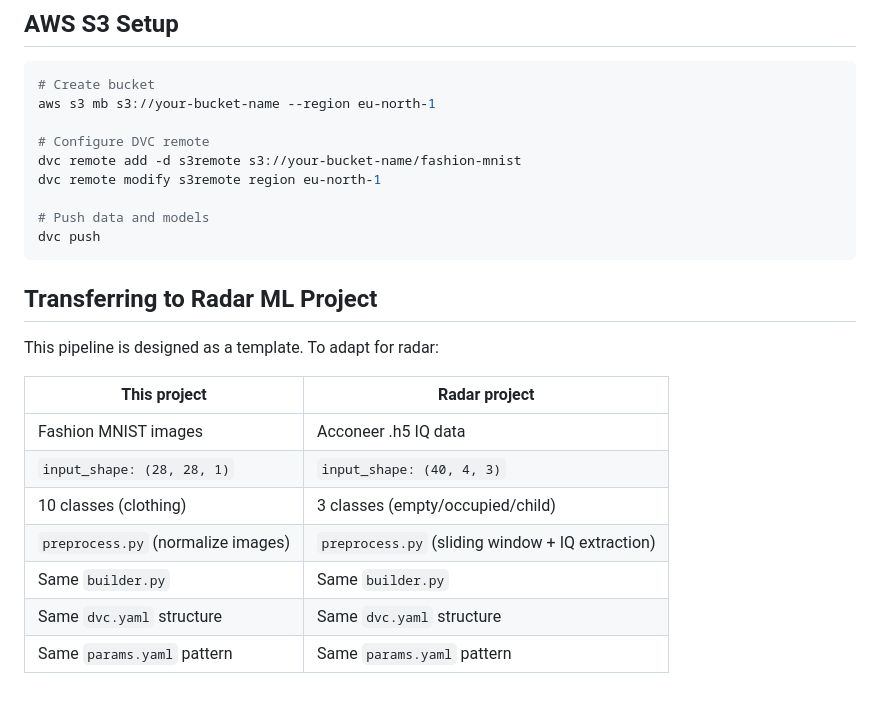
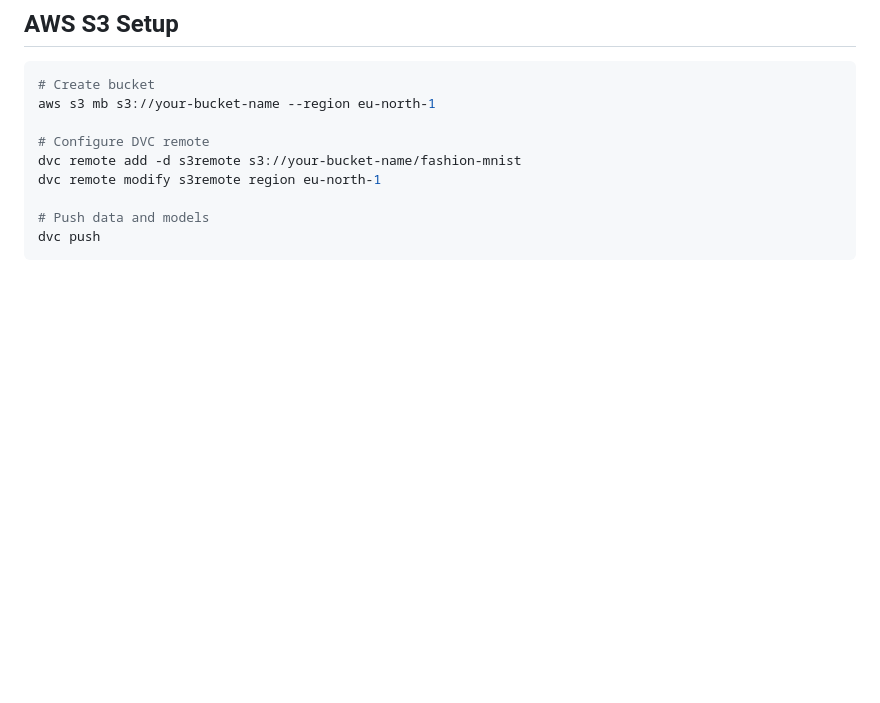
Before and after one commit to m-loay/fashion-mnist-mlops, a Markdown page: README.md, the part around the change. Rendered like a GitHub page; blank space fills up the shorter version.

````diff
--- a/README.md
+++ b/README.md
@@ -136,17 +136,3 @@ dvc remote modify s3remote region eu-north-1
 # Push data and models
 dvc push
 ```
-
-## Transferring to Radar ML Project
-
-This pipeline is designed as a template. To adapt for radar:
-
-| This project | Radar project |
-|-------------|--------------|
-| Fashion MNIST images | Acconeer .h5 IQ data |
-| `input_shape: (28, 28, 1)` | `input_shape: (40, 4, 3)` |
-| 10 classes (clothing) | 3 classes (empty/occupied/child) |
-| `preprocess.py` (normalize images) | `preprocess.py` (sliding window + IQ extraction) |
-| Same `builder.py` | Same `builder.py` |
-| Same `dvc.yaml` structure | Same `dvc.yaml` structure |
-| Same `params.yaml` pattern | Same `params.yaml` pattern |
````
